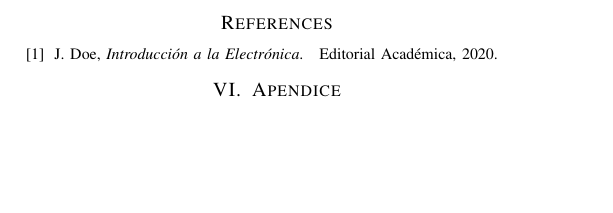
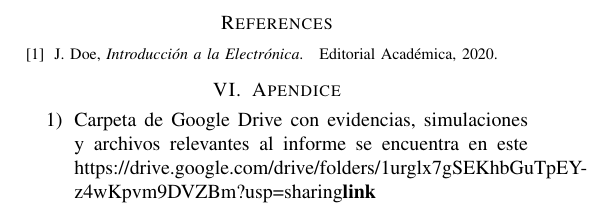
Before and after one commit to MateoLecuna/aplicacionesElectroindustriales, a LaTeX paper (latex/main.tex, which reads latex/7_apendice.tex): part of page 3 of 3, cut so that both start at the same text, the shorter picture padded with empty space. The pictures show the PDF file latex/main.pdf that the author committed with the source.

Commit message:
Actualización de apendice

```diff
--- a/latex/7_apendice.tex
+++ b/latex/7_apendice.tex
@@ -1 +1,4 @@
 \section{Apendice}
+\begin{enumerate}
+    \item Carpeta de Google Drive con evidencias, simulaciones y archivos relevantes al informe se encuentra en este \href{https://drive.google.com/drive/folders/1urglx7gSEKhbGuTpEY-z4wKpvm9DVZBm?usp=sharing}{\textbf{link}}
+\end{enumerate}
```
Also changed, not shown: latex/main.pdf.
